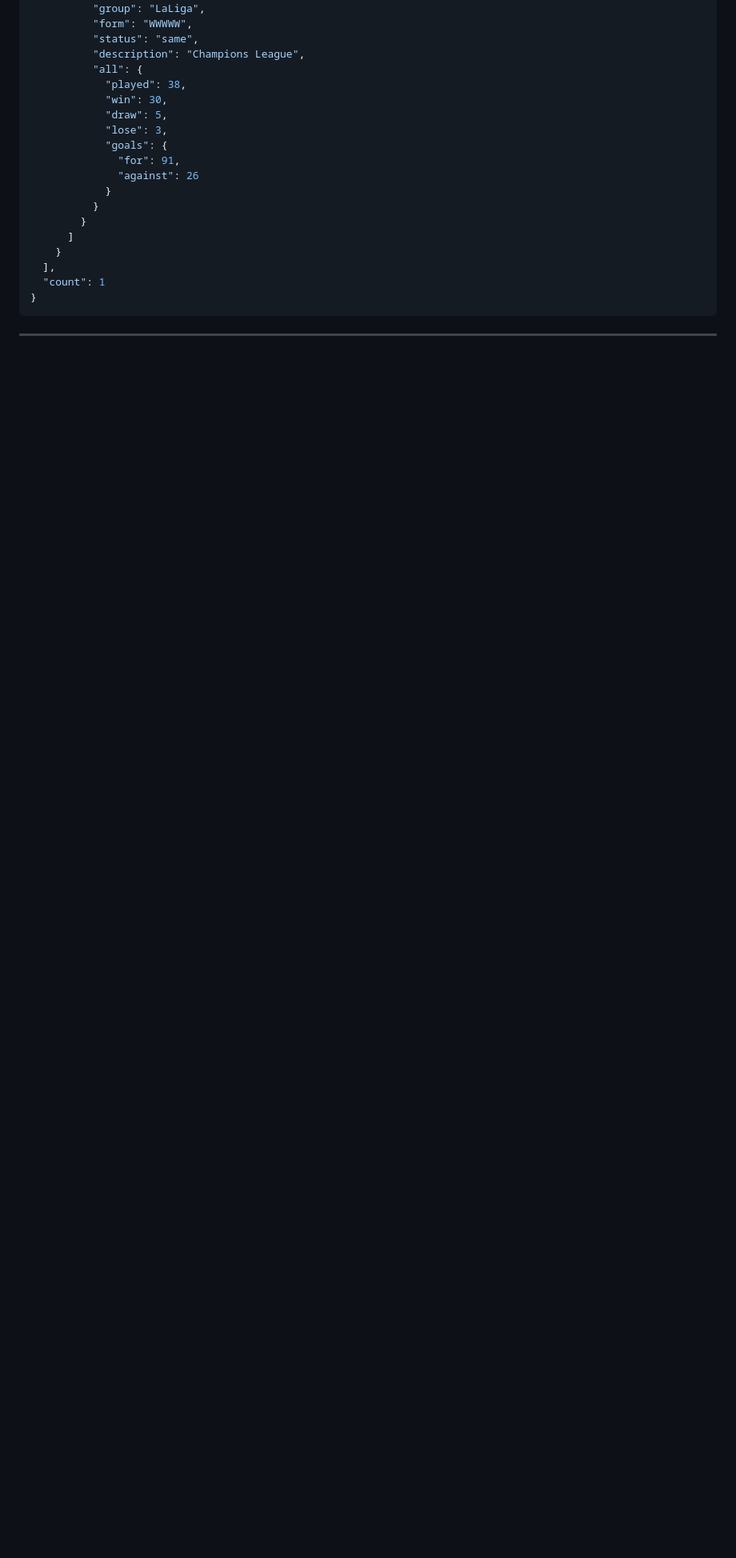
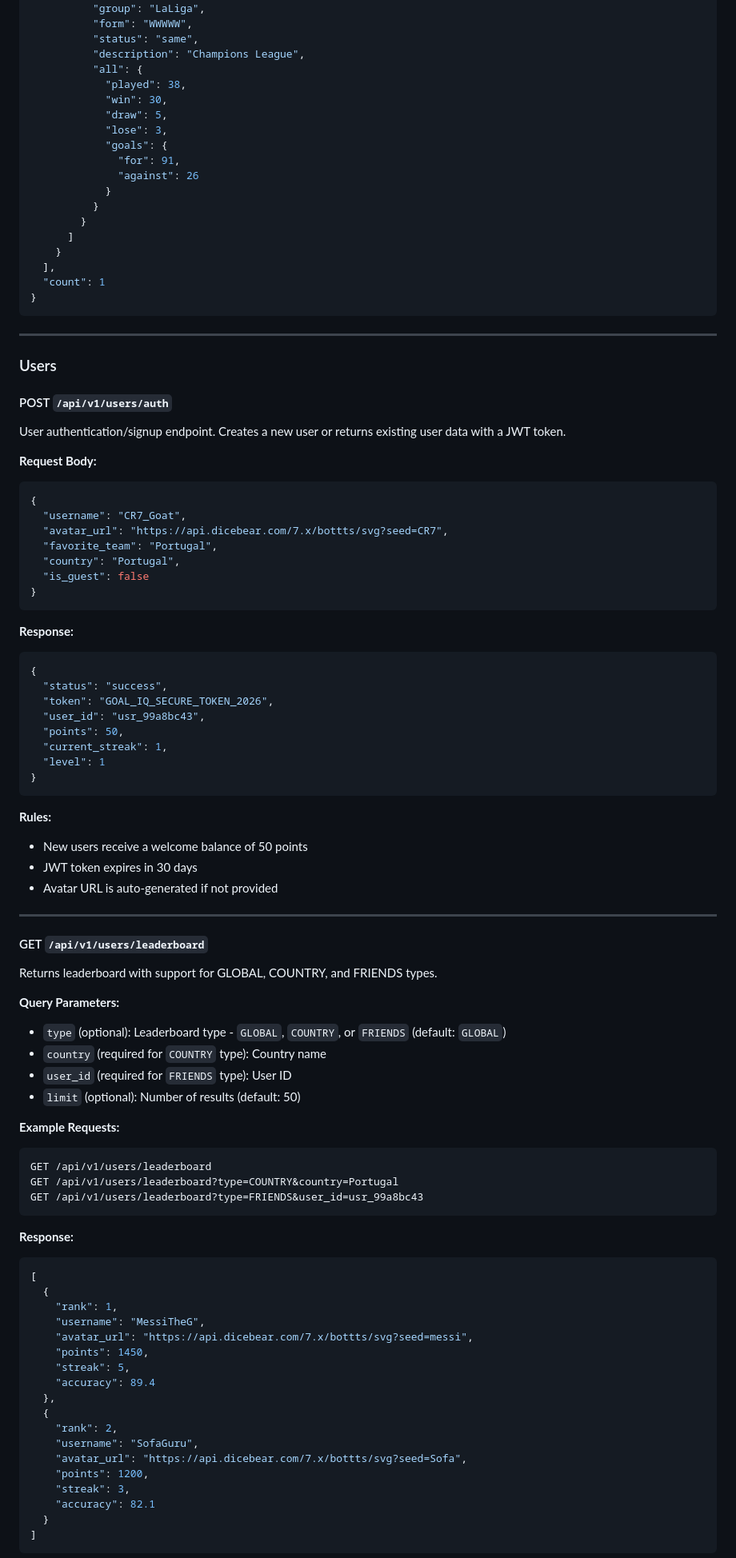
Before and after one commit to markoeltiger/worldcupbackend, a Markdown page: backend/docs/API.md, the part around one of its changes. Shown at 80% size. GitHub-like rendering; blank space fills up the shorter version.

````diff
--- a/backend/docs/API.md
+++ b/backend/docs/API.md
@@ -452,3 +467,78 @@ GET /api/v1/leagues/140/standings?season=2024
 
 ---
 
+### Users
+
+#### POST `/api/v1/users/auth`
+
+User authentication/signup endpoint. Creates a new user or returns existing user data with a JWT token.
+
+**Request Body:**
+```json
+{
+  "username": "CR7_Goat",
+  "avatar_url": "https://api.dicebear.com/7.x/bottts/svg?seed=CR7",
+  "favorite_team": "Portugal",
+  "country": "Portugal",
+  "is_guest": false
+}
+```
+
+**Response:**
+```json
+{
+  "status": "success",
+  "token": "GOAL_IQ_SECURE_TOKEN_2026",
+  "user_id": "usr_99a8bc43",
+  "points": 50,
+  "current_streak": 1,
+  "level": 1
+}
+```
+
+**Rules:**
+- New users receive a welcome balance of 50 points
+- JWT token expires in 30 days
+- Avatar URL is auto-generated if not provided
+
+---
+
+#### GET `/api/v1/users/leaderboard`
+
+Returns leaderboard with support for GLOBAL, COUNTRY, and FRIENDS types.
+
+**Query Parameters:**
+- `type` (optional): Leaderboard type - `GLOBAL`, `COUNTRY`, or `FRIENDS` (default: `GLOBAL`)
+- `country` (required for `COUNTRY` type): Country name
+- `user_id` (required for `FRIENDS` type): User ID
+- `limit` (optional): Number of results (default: 50)
+
+**Example Requests:**
+```
+GET /api/v1/users/leaderboard
+GET /api/v1/users/leaderboard?type=COUNTRY&country=Portugal
+GET /api/v1/users/leaderboard?type=FRIENDS&user_id=usr_99a8bc43
+```
+
+**Response:**
+```json
+[
+  {
+    "rank": 1,
+    "username": "MessiTheG",
+    "avatar_url": "https://api.dicebear.com/7.x/bottts/svg?seed=messi",
+    "points": 1450,
+    "streak": 5,
+    "accuracy": 89.4
+  },
+  {
+    "rank": 2,
+    "username": "SofaGuru",
+    "avatar_url": "https://api.dicebear.com/7.x/bottts/svg?seed=Sofa",
+    "points": 1200,
+    "streak": 3,
+    "accuracy": 82.1
+  }
+]
+```
+
````
Also changed, not shown: other parts of backend/docs/API.md (+170 -1 lines).
